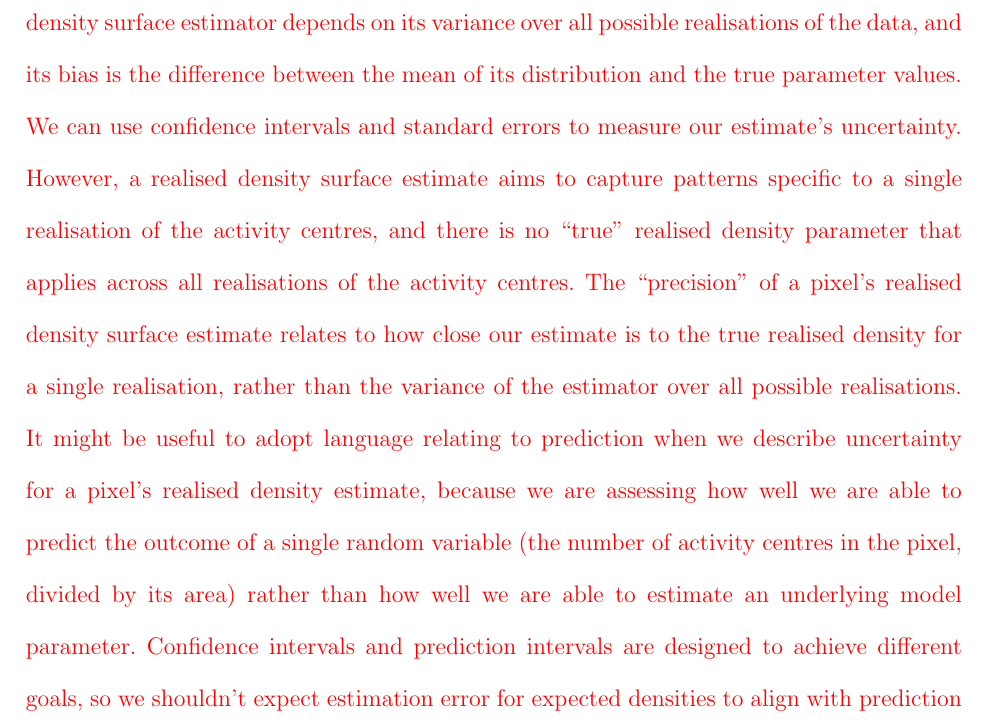
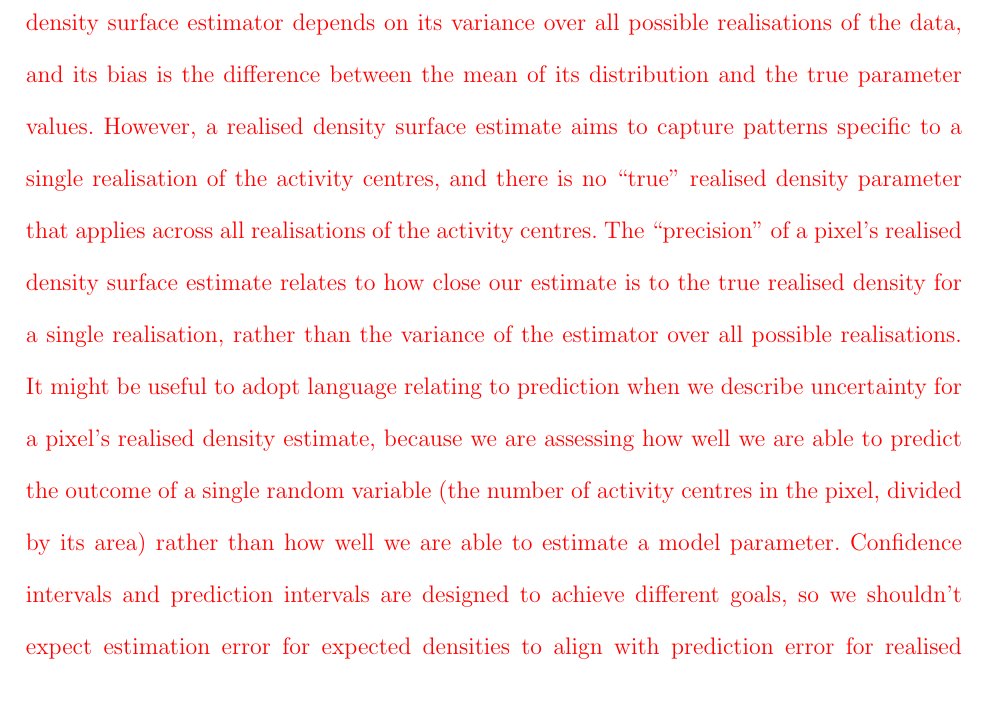
Before and after one commit to david-borchers/monalisa, a LaTeX document (paper/mona-lisa.tex): part of page 16 of 25, cut so that both start at the same text. Compiled offline with pdfLaTeX; a LaTeX package or settings file that is missing is left out.

Commit message:
Another minor change.

```diff
--- a/paper/mona-lisa.tex
+++ b/paper/mona-lisa.tex
@@ -208,7 +208,7 @@ To extend the metaphor, a torch beam's does not abruptly change from bright to d
 
 \textcolor{red}{We are not aware of any publications that plot uncertainty in realised density surface estimates\todo{\textcolor{black}{Is this true?}}, however measures of uncertainty for the realised density within a pixel (i.e., number of activity centres in the pixel divided by its area) can be computed from the MCMC samples obtained from a Bayesian analysis. In our experience, relative precision of a realised density estimate calculated in this way is sensitive to the size of the pixel selected by the analyst: we obtain higher relative precision when estimating the number of activity centres in a large area than a small one, because obtaining high precision for small areas requires accurate estimates of activity centre locations.}
 
-\textcolor{red}{What we mean by ``uncertainty'' can also depend on whether we are considering an expected or realised density surface. We obtain an expected density surface estimate by estimating the $\beta$ parameters. Under a frequentist paradigm, precision of a pixel's expected density surface estimator depends on its variance over all possible realisations of the data, and its bias is the difference between the mean of its distribution and the true parameter values. We can use confidence intervals and standard errors to measure our estimate's uncertainty. However, a realised density surface estimate aims to capture patterns specific to a single realisation of the activity centres, and there is no ``true'' realised density parameter that applies across all realisations of the activity centres. The ``precision'' of a pixel's realised density surface estimate relates to how close our estimate is to the true realised density for a single realisation, rather than the variance of the estimator over all possible realisations. It might be useful to adopt language relating to prediction when we describe uncertainty for a pixel's realised density estimate, because we are assessing how well we are able to predict the outcome of a single random variable (the number of activity centres in the pixel, divided by its area) rather than how well we are able to estimate an underlying model parameter. Confidence intervals and prediction intervals are designed to achieve different goals, so we shouldn't expect estimation error for expected densities to align with prediction error for realised densities. In summary, we highlight that any interpretations of uncertainty for realised density should made with care: authors should select and report a meaningful pixel size to report uncertainty for, and be clear to define what they mean by ``uncertainty'' in such cases.}
+\textcolor{red}{What we mean by ``uncertainty'' can also depend on whether we are considering an expected or realised density surface. We obtain an expected density surface estimate by estimating the $\beta$ parameters. Under a frequentist paradigm, precision of a pixel's expected density surface estimator depends on its variance over all possible realisations of the data, and its bias is the difference between the mean of its distribution and the true parameter values. However, a realised density surface estimate aims to capture patterns specific to a single realisation of the activity centres, and there is no ``true'' realised density parameter that applies across all realisations of the activity centres. The ``precision'' of a pixel's realised density surface estimate relates to how close our estimate is to the true realised density for a single realisation, rather than the variance of the estimator over all possible realisations. It might be useful to adopt language relating to prediction when we describe uncertainty for a pixel's realised density estimate, because we are assessing how well we are able to predict the outcome of a single random variable (the number of activity centres in the pixel, divided by its area) rather than how well we are able to estimate a model parameter. Confidence intervals and prediction intervals are designed to achieve different goals, so we shouldn't expect estimation error for expected densities to align with prediction error for realised densities. In summary, we highlight that any interpretations of uncertainty for realised density should made with care: authors should select and report a meaningful pixel size to report uncertainty for, and be clear to define what they mean by ``uncertainty'' in such cases.}
 
 % UNCERTAINTY STUFF: One way to see that flatness away from detectors reflects uncertainty rather than homogenous density is to plot lower and upper percentiles at each pixel, rather than just the posterior mean -- the differences between these percentiles would be large away from detectors and small close to detectors. It seems that this is rarely done, or at least reported in the literature; a practice that would be worth changing.
 
```
